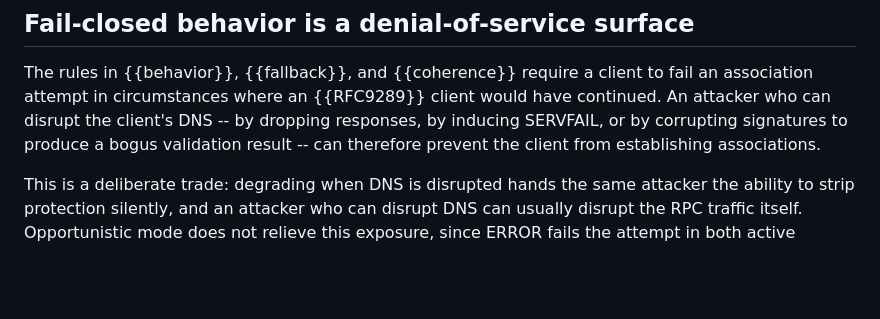
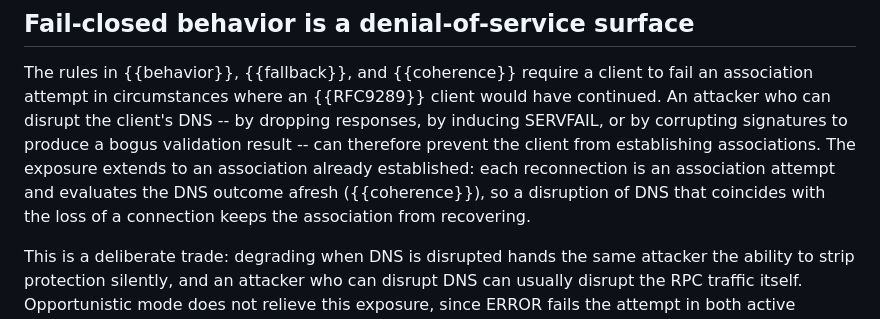
Before and after one commit to chucklever/i-d-rpc-tls-dane, a Markdown page: draft-cel-nfsv4-rpc-tls-dane.md, the part around the change. GitHub-like rendering; blank space fills up the shorter version.

Commit message:
Describe the effect of a DNS outage on reconnection
The fail-closed section says a DNS disruption prevents a client
from establishing associations. Each reconnection of an established
association is also an association attempt and evaluates the DNS
outcome afresh, so the same disruption keeps an association from
recovering after it loses a connection.

Say so.

```diff
--- a/draft-cel-nfsv4-rpc-tls-dane.md
+++ b/draft-cel-nfsv4-rpc-tls-dane.md
@@ -1303,7 +1303,11 @@ client to fail an association attempt in circumstances where an
 {{RFC9289}} client would have continued.  An attacker who can disrupt
 the client's DNS -- by dropping responses, by inducing SERVFAIL, or by
 corrupting signatures to produce a bogus validation result -- can
-therefore prevent the client from establishing associations.
+therefore prevent the client from establishing associations.  The
+exposure extends to an association already established: each
+reconnection is an association attempt and evaluates the DNS outcome
+afresh ({{coherence}}), so a disruption of DNS that coincides with
+the loss of a connection keeps the association from recovering.
 
 This is a deliberate trade: degrading when DNS is disrupted hands the
 same attacker the ability to strip protection silently, and an
```
